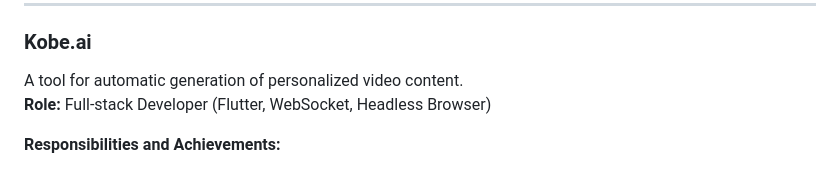
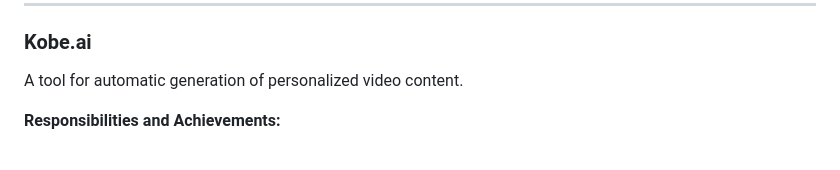
Before and after one commit to vfiruz97/vfiruz97.github.io, a Markdown page: EXPERIENCE.md, the part around one of its changes. Drawn GitHub-style.

```diff
--- a/EXPERIENCE.md
+++ b/EXPERIENCE.md
@@ -11,7 +11,6 @@ A company focused on business digitalization through cross-platform software dev
 ### **Kobe.ai**
 
 A tool for automatic generation of personalized video content.
-**Role:** Full-stack Developer (Flutter, WebSocket, Headless Browser)
 
 **Responsibilities and Achievements:**
 
```
Also changed, not shown: other parts of EXPERIENCE.md (+1 -0 lines).
